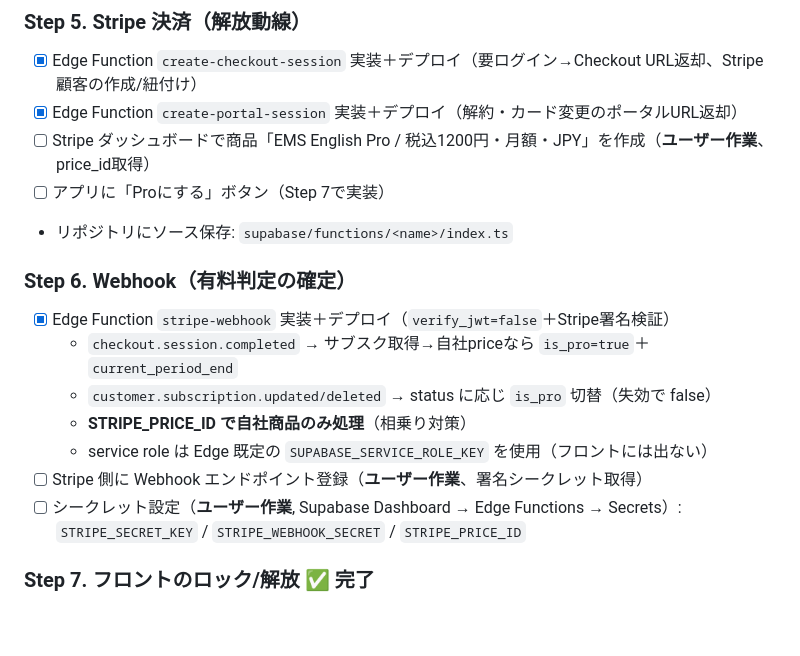
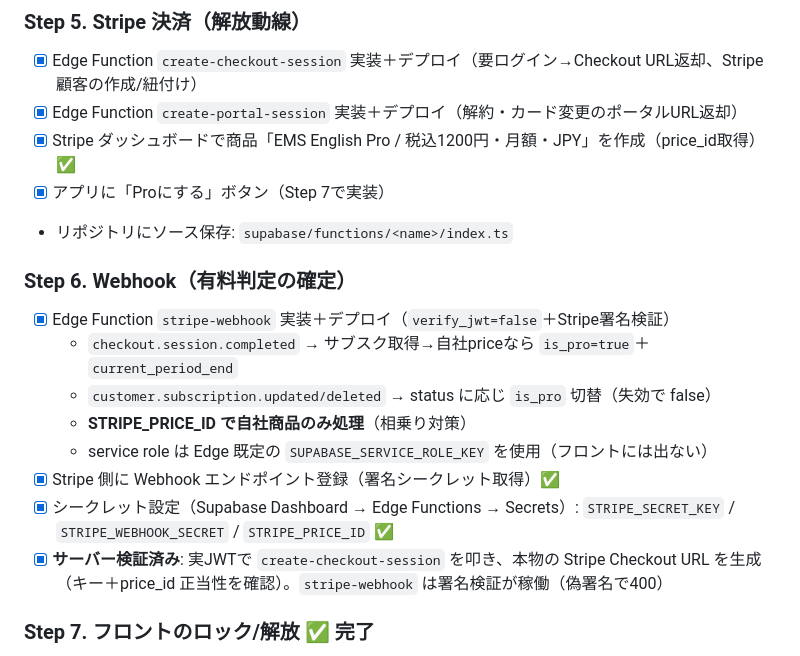
Before and after one commit to realllllnoki-max/ems-english-trainer, a Markdown page: PLAN-phase1.md, the part around the change. GitHub-like rendering; blank space fills up the shorter version.

Commit message:
Stripe secrets configured and verified server-side
- create-checkout-session returns a real Stripe Checkout URL (keys + price valid)
- stripe-webhook signature verification active (400 on bogus signature)
- Mark Step 5/6 user tasks complete

Co-Authored-By: Claude Opus 4.8 <noreply@anthropic.com>
Claude-Session: https://claude.ai/code/session_01LG9JQ7yLFZB5aQm1M4jeSi

```diff
--- a/PLAN-phase1.md
+++ b/PLAN-phase1.md
@@ -182,8 +182,8 @@ Stripe ──(Webhook)──→ Edge Function: stripe-webhook
 ### Step 5. Stripe 決済（解放動線）
 - [x] Edge Function `create-checkout-session` 実装＋デプロイ（要ログイン→Checkout URL返却、Stripe顧客の作成/紐付け）
 - [x] Edge Function `create-portal-session` 実装＋デプロイ（解約・カード変更のポータルURL返却）
-- [ ] Stripe ダッシュボードで商品「EMS English Pro / 税込1200円・月額・JPY」を作成（**ユーザー作業**、price_id取得）
-- [ ] アプリに「Proにする」ボタン（Step 7で実装）
+- [x] Stripe ダッシュボードで商品「EMS English Pro / 税込1200円・月額・JPY」を作成（price_id取得）✅
+- [x] アプリに「Proにする」ボタン（Step 7で実装）
 - リポジトリにソース保存: `supabase/functions/<name>/index.ts`
 
 ### Step 6. Webhook（有料判定の確定）
@@ -192,9 +192,10 @@ Stripe ──(Webhook)──→ Edge Function: stripe-webhook
   - `customer.subscription.updated/deleted` → status に応じ `is_pro` 切替（失効で false）
   - **STRIPE_PRICE_ID で自社商品のみ処理**（相乗り対策）
   - service role は Edge 既定の `SUPABASE_SERVICE_ROLE_KEY` を使用（フロントには出ない）
-- [ ] Stripe 側に Webhook エンドポイント登録（**ユーザー作業**、署名シークレット取得）
-- [ ] シークレット設定（**ユーザー作業**, Supabase Dashboard → Edge Functions → Secrets）:
-  `STRIPE_SECRET_KEY` / `STRIPE_WEBHOOK_SECRET` / `STRIPE_PRICE_ID`
+- [x] Stripe 側に Webhook エンドポイント登録（署名シークレット取得）✅
+- [x] シークレット設定（Supabase Dashboard → Edge Functions → Secrets）:
+  `STRIPE_SECRET_KEY` / `STRIPE_WEBHOOK_SECRET` / `STRIPE_PRICE_ID` ✅
+- [x] **サーバー検証済み**: 実JWTで `create-checkout-session` を叩き、本物の Stripe Checkout URL を生成（キー＋price_id 正当性を確認）。`stripe-webhook` は署名検証が稼働（偽署名で400）
 
 ### Step 7. フロントのロック/解放 ✅ 完了
 - [x] ログイン後 `profiles.is_pro` を取得（`ems-auth.js`: `EMSAuth.refreshPro` → `window.EMS_PRO`＋`ems-pro-change`イベント）
```
